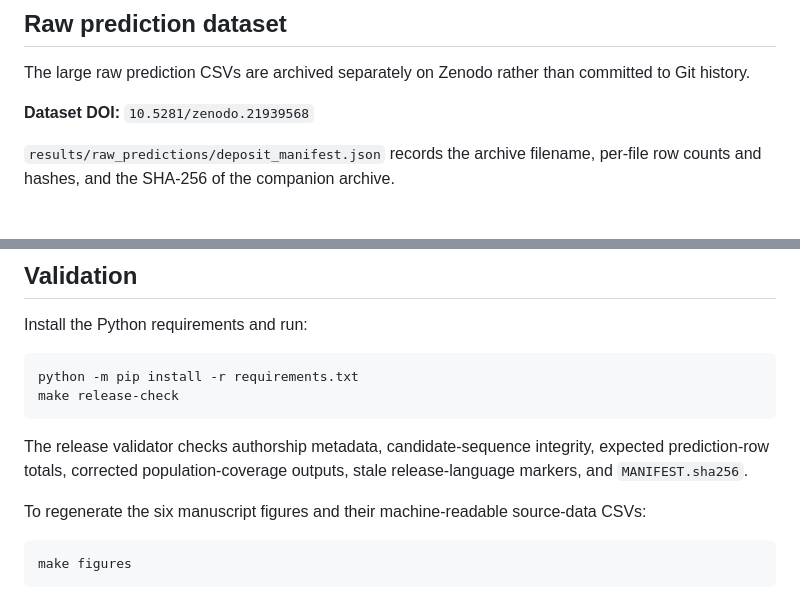
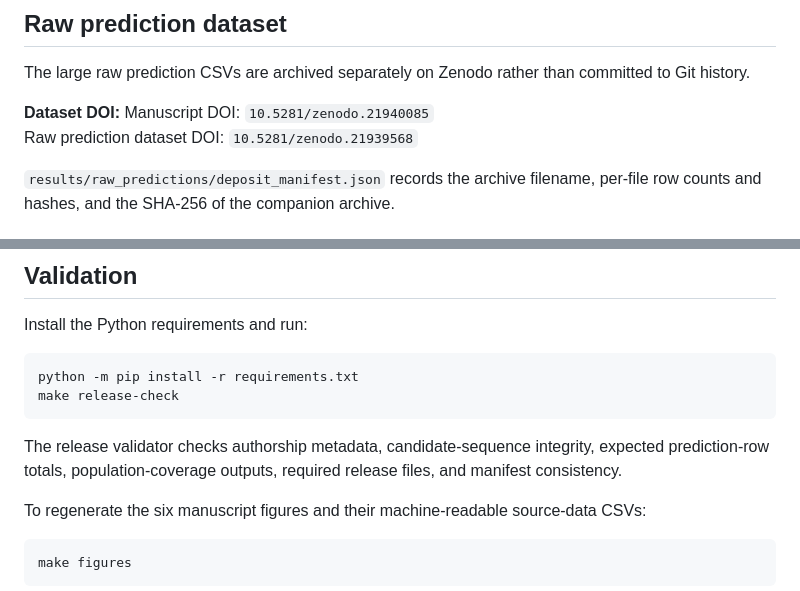
Before and after one commit to SummusStuprator/andv-vaccine, a Markdown page: README.md, 2 parts joined by grey strips. GitHub-like rendering.

Commit message:
Update DOIs and release validator description
Updated DOIs for manuscript and raw prediction dataset. Revised release validator checks.

````diff
--- a/README.md
+++ b/README.md
@@ -34,7 +34,9 @@ The complete candidate amino-acid sequence is stored at `candidate/candidate_seq
 
 The large raw prediction CSVs are archived separately on Zenodo rather than committed to Git history.
 
-**Dataset DOI:** `10.5281/zenodo.21939568`
+**Dataset DOI:**
+Manuscript DOI: `10.5281/zenodo.21940085`
+Raw prediction dataset DOI: `10.5281/zenodo.21939568`
 
 `results/raw_predictions/deposit_manifest.json` records the archive filename, per-file row counts and hashes, and the SHA-256 of the companion archive.
 
@@ -56,7 +58,7 @@ python -m pip install -r requirements.txt
 make release-check
 ```
 
-The release validator checks authorship metadata, candidate-sequence integrity, expected prediction-row totals, corrected population-coverage outputs, stale release-language markers, and `MANIFEST.sha256`.
+The release validator checks authorship metadata, candidate-sequence integrity, expected prediction-row totals, population-coverage outputs, required release files, and manifest consistency.
 
 To regenerate the six manuscript figures and their machine-readable source-data CSVs:
 
````
